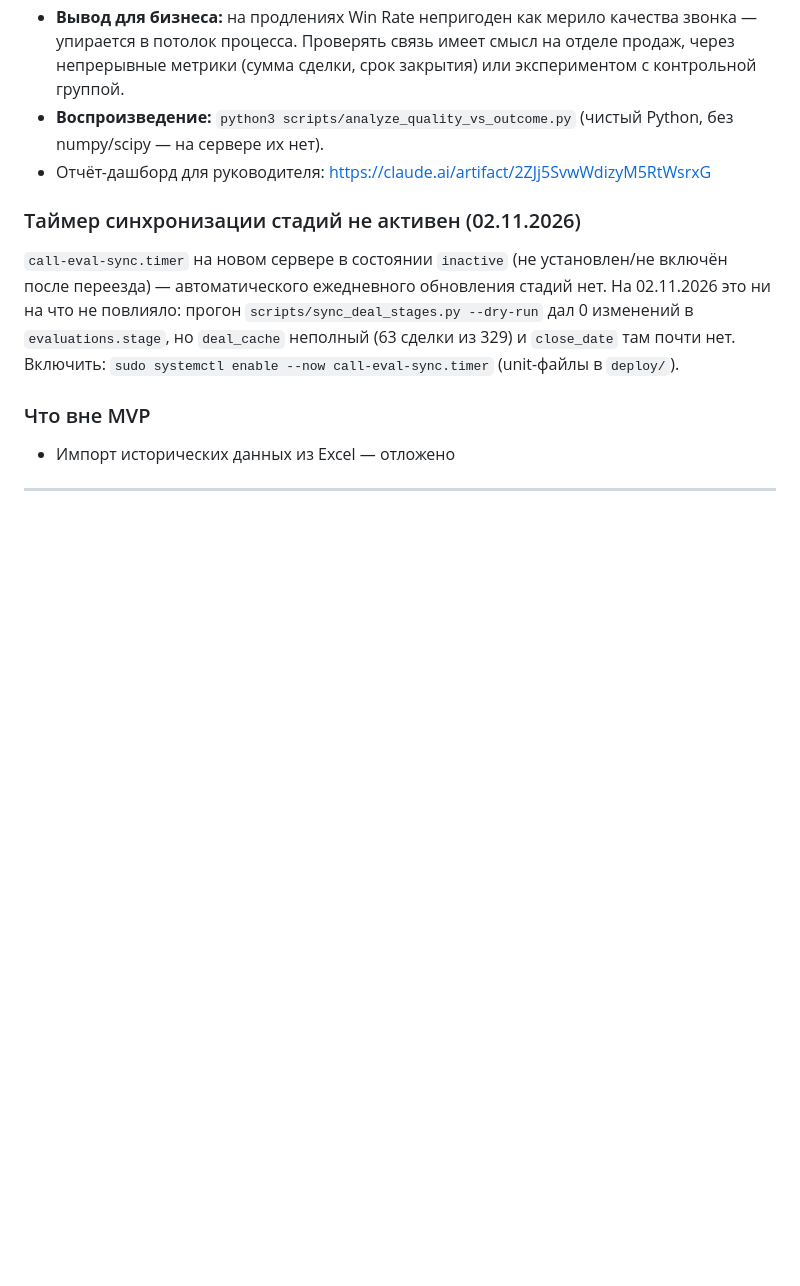
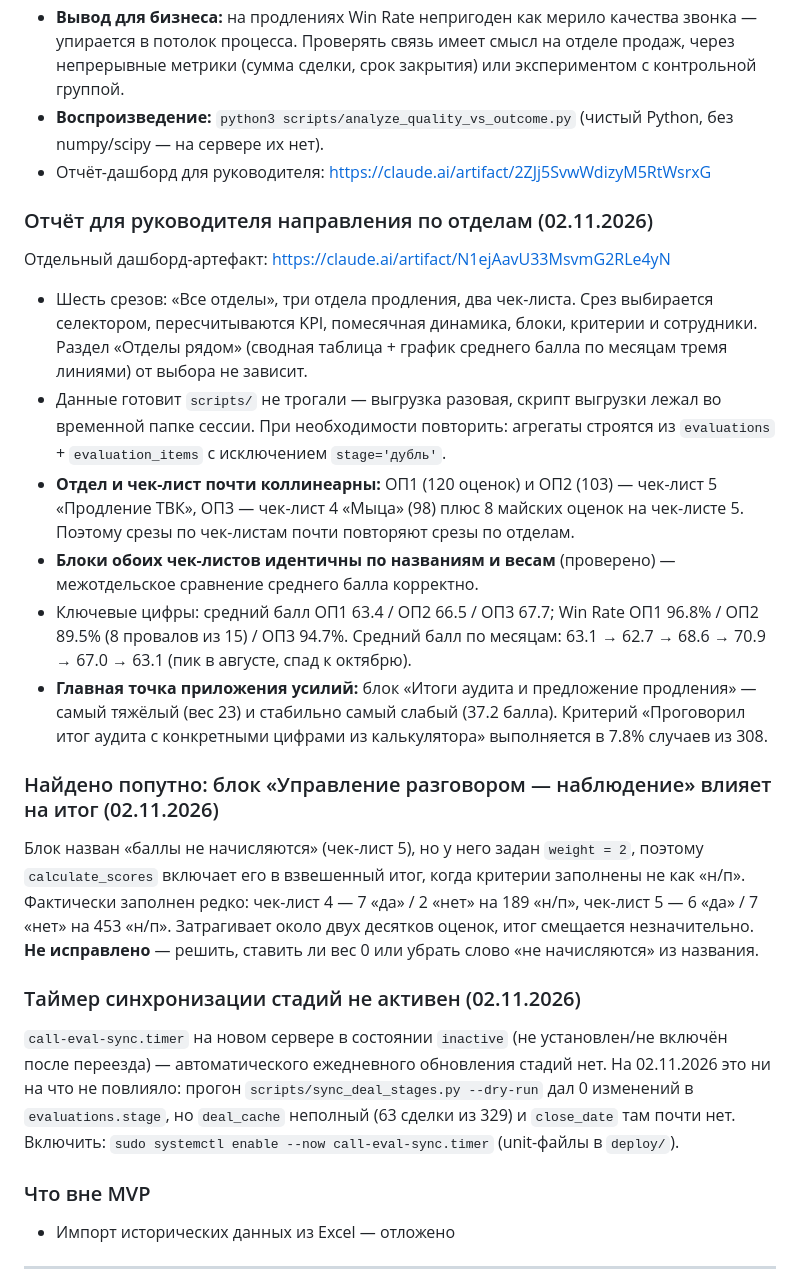
Before and after one commit to Legra13/listening_calls, a Markdown page: CLAUDE.md, the part around the change. GitHub-like rendering; blank space fills up the shorter version.

Commit message:
авто-коммит: изменения кода

```diff
--- a/CLAUDE.md
+++ b/CLAUDE.md
@@ -367,6 +367,18 @@
 - **Воспроизведение:** `python3 scripts/analyze_quality_vs_outcome.py` (чистый Python, без numpy/scipy — на сервере их нет).
 - Отчёт-дашборд для руководителя: https://claude.ai/artifact/2ZJj5SvwWdizyM5RtWsrxG
 
+### Отчёт для руководителя направления по отделам (02.11.2026)
+Отдельный дашборд-артефакт: https://claude.ai/artifact/N1ejAavU33MsvmG2RLe4yN
+- Шесть срезов: «Все отделы», три отдела продления, два чек-листа. Срез выбирается селектором, пересчитываются KPI, помесячная динамика, блоки, критерии и сотрудники. Раздел «Отделы рядом» (сводная таблица + график среднего балла по месяцам тремя линиями) от выбора не зависит.
+- Данные готовит `scripts/` не трогали — выгрузка разовая, скрипт выгрузки лежал во временной папке сессии. При необходимости повторить: агрегаты строятся из `evaluations` + `evaluation_items` с исключением `stage='дубль'`.
+- **Отдел и чек-лист почти коллинеарны:** ОП1 (120 оценок) и ОП2 (103) — чек-лист 5 «Продление ТВК», ОП3 — чек-лист 4 «Мыца» (98) плюс 8 майских оценок на чек-листе 5. Поэтому срезы по чек-листам почти повторяют срезы по отделам.
+- **Блоки обоих чек-листов идентичны по названиям и весам** (проверено) — межотдельское сравнение среднего балла корректно.
+- Ключевые цифры: средний балл ОП1 63.4 / ОП2 66.5 / ОП3 67.7; Win Rate ОП1 96.8% / ОП2 89.5% (8 провалов из 15) / ОП3 94.7%. Средний балл по месяцам: 63.1 → 62.7 → 68.6 → 70.9 → 67.0 → 63.1 (пик в августе, спад к октябрю).
+- **Главная точка приложения усилий:** блок «Итоги аудита и предложение продления» — самый тяжёлый (вес 23) и стабильно самый слабый (37.2 балла). Критерий «Проговорил итог аудита с конкретными цифрами из калькулятора» выполняется в 7.8% случаев из 308.
+
+### Найдено попутно: блок «Управление разговором — наблюдение» влияет на итог (02.11.2026)
+Блок назван «баллы не начисляются» (чек-лист 5), но у него задан `weight = 2`, поэтому `calculate_scores` включает его в взвешенный итог, когда критерии заполнены не как «н/п». Фактически заполнен редко: чек-лист 4 — 7 «да» / 2 «нет» на 189 «н/п», чек-лист 5 — 6 «да» / 7 «нет» на 453 «н/п». Затрагивает около двух десятков оценок, итог смещается незначительно. **Не исправлено** — решить, ставить ли вес 0 или убрать слово «не начисляются» из названия.
+
 ### Таймер синхронизации стадий не активен (02.11.2026)
 `call-eval-sync.timer` на новом сервере в состоянии `inactive` (не установлен/не включён после переезда) — автоматического ежедневного обновления стадий нет. На 02.11.2026 это ни на что не повлияло: прогон `scripts/sync_deal_stages.py --dry-run` дал 0 изменений в `evaluations.stage`, но `deal_cache` неполный (63 сделки из 329) и `close_date` там почти нет. Включить: `sudo systemctl enable --now call-eval-sync.timer` (unit-файлы в `deploy/`).
 
```
